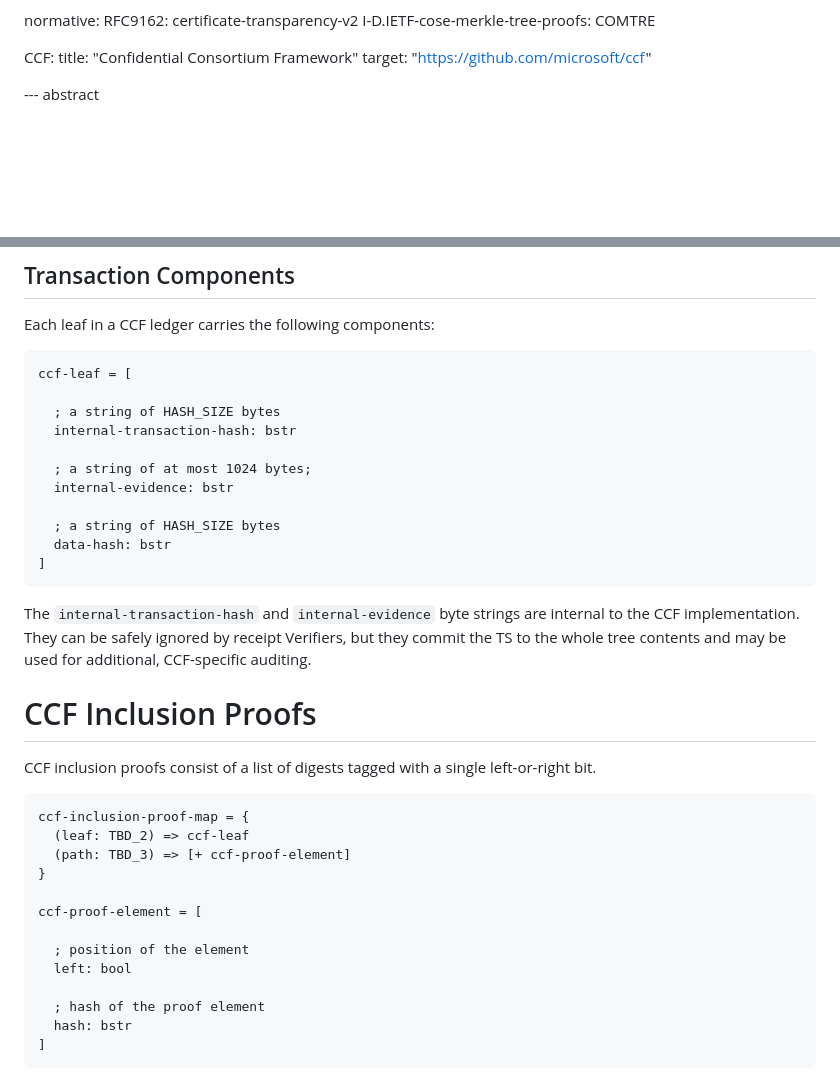
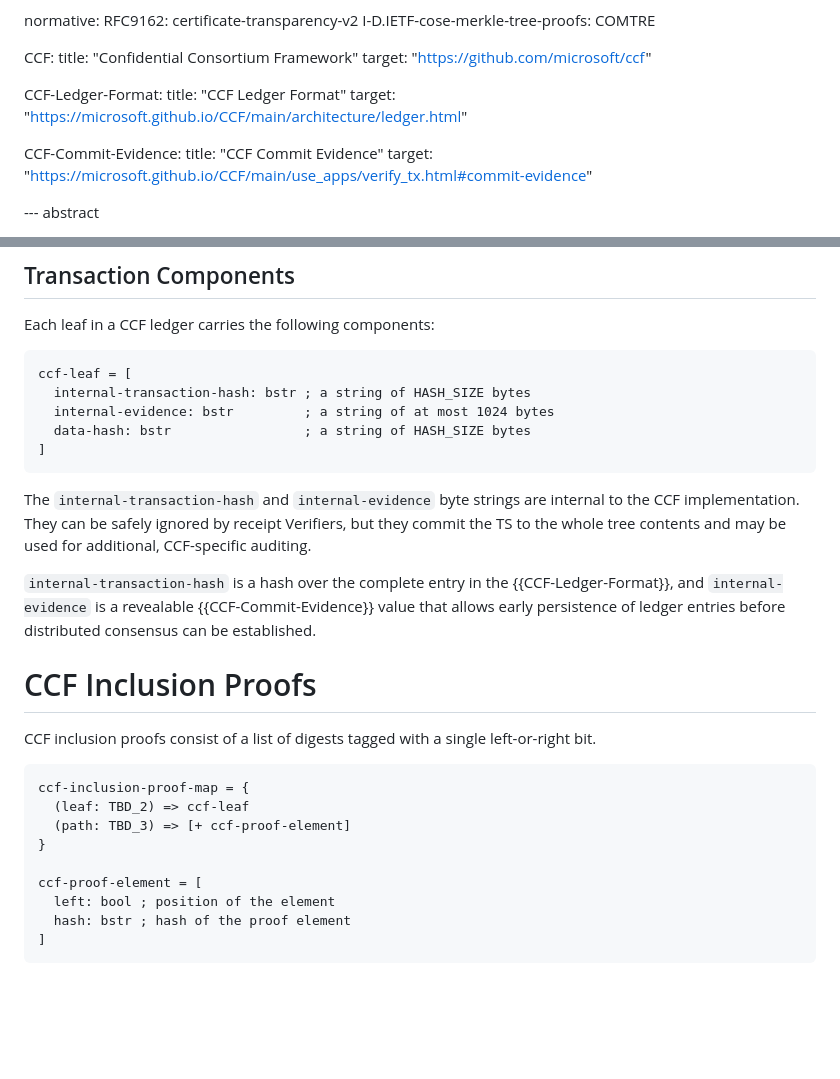
Before and after one commit to ietf-scitt/draft-birkholz-cose-cometre-ccf-profile, a Markdown page: draft-birkholz-cose-cometre-ccf-profile.md, 2 parts joined by grey strips. Drawn GitHub-style; blank space fills up the shorter version.

Commit message:
document internal CCF values

```diff
--- a/draft-birkholz-cose-cometre-ccf-profile.md
+++ b/draft-birkholz-cose-cometre-ccf-profile.md
@@ -45,6 +45,14 @@ normative:
   CCF:
     title: "Confidential Consortium Framework"
     target: "https://github.com/microsoft/ccf"
+
+  CCF-Ledger-Format:
+    title: "CCF Ledger Format"
+    target: "https://microsoft.github.io/CCF/main/architecture/ledger.html"
+
+  CCF-Commit-Evidence:
+    title: "CCF Commit Evidence"
+    target: "https://microsoft.github.io/CCF/main/use_apps/verify_tx.html#commit-evidence"
 
 --- abstract
 
@@ -115,19 +123,15 @@ Each leaf in a CCF ledger carries the following components:
 
 ~~~
 ccf-leaf = [
-
-  ; a string of HASH_SIZE bytes
-  internal-transaction-hash: bstr
-
-  ; a string of at most 1024 bytes;
-  internal-evidence: bstr
-
-  ; a string of HASH_SIZE bytes
-  data-hash: bstr
+  internal-transaction-hash: bstr ; a string of HASH_SIZE bytes
+  internal-evidence: bstr         ; a string of at most 1024 bytes
+  data-hash: bstr                 ; a string of HASH_SIZE bytes
 ]
 ~~~
 
 The `internal-transaction-hash` and `internal-evidence` byte strings are internal to the CCF implementation. They can be safely ignored by receipt Verifiers, but they commit the TS to the whole tree contents and may be used for additional, CCF-specific auditing.
+
+`internal-transaction-hash` is a hash over the complete entry in the {{CCF-Ledger-Format}}, and `internal-evidence` is a revealable {{CCF-Commit-Evidence}} value that allows early persistence of ledger entries before distributed consensus can be established.
 
 # CCF Inclusion Proofs
 
@@ -140,12 +144,8 @@ ccf-inclusion-proof-map = {
 }
 
 ccf-proof-element = [
-
-  ; position of the element
-  left: bool
-
-  ; hash of the proof element
-  hash: bstr
+  left: bool ; position of the element
+  hash: bstr ; hash of the proof element
 ]
 ~~~
 
```
